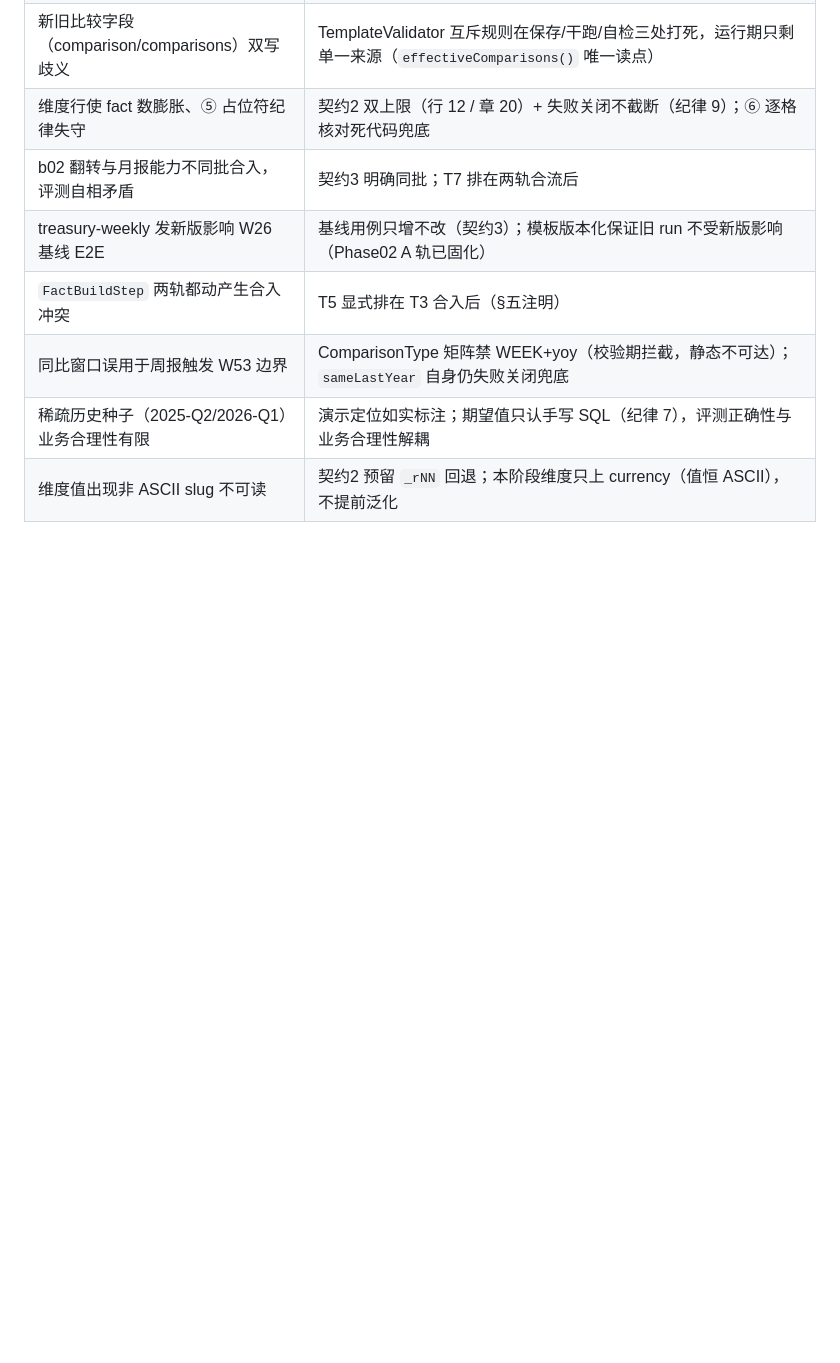
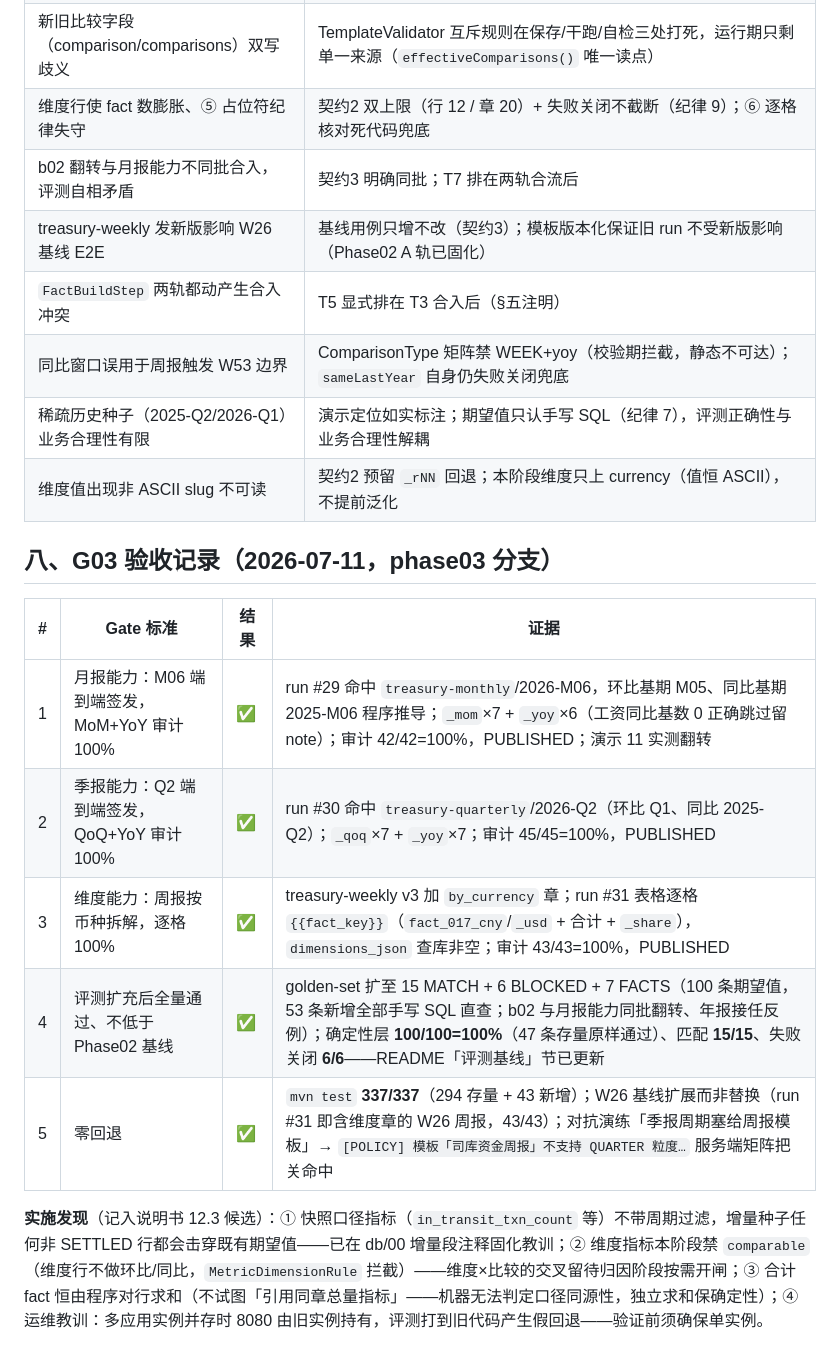
Before and after one commit to osky1993/AiReportPreResearch, a Markdown page: phase03.md, the part around the change. Rendered like a GitHub page; blank space fills up the shorter version.

```diff
--- a/phase03.md
+++ b/phase03.md
@@ -200,3 +200,15 @@ Q2→2025-Q2；周同比 W53 缺失年份 → PolicyException 失败关闭兜底
 | 同比窗口误用于周报触发 W53 边界 | ComparisonType 矩阵禁 WEEK+yoy（校验期拦截，静态不可达）；`sameLastYear` 自身仍失败关闭兜底 |
 | 稀疏历史种子（2025-Q2/2026-Q1）业务合理性有限 | 演示定位如实标注；期望值只认手写 SQL（纪律 7），评测正确性与业务合理性解耦 |
 | 维度值出现非 ASCII slug 不可读 | 契约2 预留 `_rNN` 回退；本阶段维度只上 currency（值恒 ASCII），不提前泛化 |
+
+## 八、G03 验收记录（2026-07-11，phase03 分支）
+
+| # | Gate 标准 | 结果 | 证据 |
+|---|---|---|---|
+| 1 | 月报能力：M06 端到端签发，MoM+YoY 审计 100% | ✅ | run #29 命中 `treasury-monthly`/2026-M06，环比基期 M05、同比基期 2025-M06 程序推导；`_mom`×7 + `_yoy`×6（工资同比基数 0 正确跳过留 note）；审计 42/42=100%，PUBLISHED；演示 11 实测翻转 |
+| 2 | 季报能力：Q2 端到端签发，QoQ+YoY 审计 100% | ✅ | run #30 命中 `treasury-quarterly`/2026-Q2（环比 Q1、同比 2025-Q2）；`_qoq`×7 + `_yoy`×7；审计 45/45=100%，PUBLISHED |
+| 3 | 维度能力：周报按币种拆解，逐格 100% | ✅ | treasury-weekly v3 加 `by_currency` 章；run #31 表格逐格 `{{fact_key}}`（`fact_017_cny`/`_usd` + 合计 + `_share`），`dimensions_json` 查库非空；审计 43/43=100%，PUBLISHED |
+| 4 | 评测扩充后全量通过、不低于 Phase02 基线 | ✅ | golden-set 扩至 15 MATCH + 6 BLOCKED + 7 FACTS（100 条期望值，53 条新增全部手写 SQL 直查；b02 与月报能力同批翻转、年报接任反例）；确定性层 **100/100=100%**（47 条存量原样通过）、匹配 **15/15**、失败关闭 **6/6**——README「评测基线」节已更新 |
+| 5 | 零回退 | ✅ | `mvn test` **337/337**（294 存量 + 43 新增）；W26 基线扩展而非替换（run #31 即含维度章的 W26 周报，43/43）；对抗演练「季报周期塞给周报模板」→ `[POLICY] 模板「司库资金周报」不支持 QUARTER 粒度…` 服务端矩阵把关命中 |
+
+**实施发现**（记入说明书 12.3 候选）：① 快照口径指标（`in_transit_txn_count` 等）不带周期过滤，增量种子任何非 SETTLED 行都会击穿既有期望值——已在 db/00 增量段注释固化教训；② 维度指标本阶段禁 `comparable`（维度行不做环比/同比，`MetricDimensionRule` 拦截）——维度×比较的交叉留待归因阶段按需开闸；③ 合计 fact 恒由程序对行求和（不试图「引用同章总量指标」——机器无法判定口径同源性，独立求和保确定性）；④ 运维教训：多应用实例并存时 8080 由旧实例持有，评测打到旧代码产生假回退——验证前须确保单实例。
```
Also changed, not shown: README.md (+22 -11 lines).
